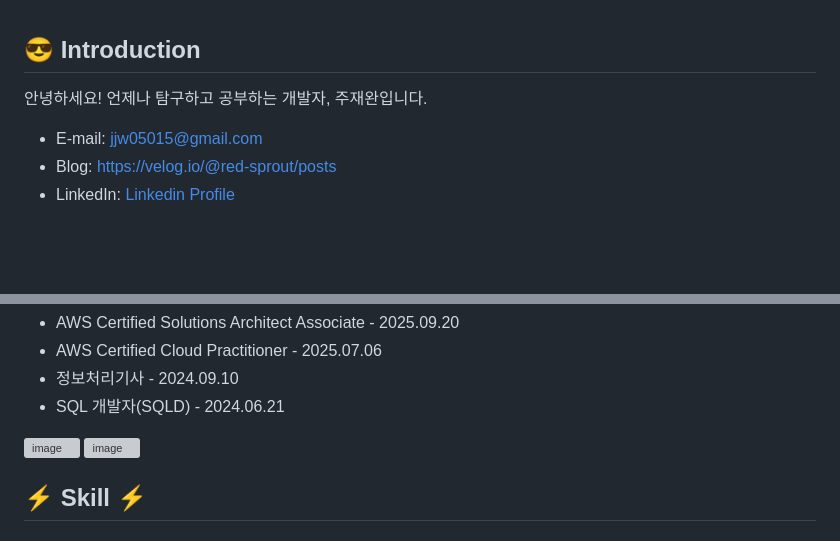
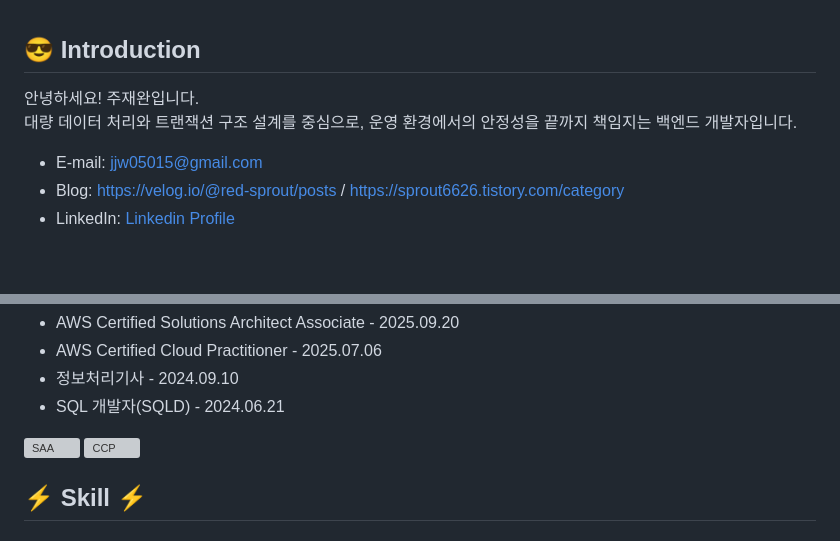
Before and after one commit to red-sprout/red-sprout, a Markdown page: README.md, 2 parts joined by grey strips. Rendered like a GitHub page; grey boxes are pictures that could not be loaded.

Commit message:
Revise introduction and blog links in README
Updated personal introduction and added additional blog link.

```diff
--- a/README.md
+++ b/README.md
@@ -1,8 +1,9 @@
 <h2>😎 Introduction</h2>
 
-안녕하세요! 언제나 탐구하고 공부하는 개발자, 주재완입니다.<br>
+안녕하세요! 주재완입니다.<br>
+대량 데이터 처리와 트랜잭션 구조 설계를 중심으로, 운영 환경에서의 안정성을 끝까지 책임지는 백엔드 개발자입니다.<br>
 - E-mail: [jjw05015@gmail.com](mailto:jjw05015@gmail.com)
-- Blog: [https://velog.io/@red-sprout/posts](https://velog.io/@red-sprout/posts)
+- Blog: [https://velog.io/@red-sprout/posts](https://velog.io/@red-sprout/posts) / [https://sprout6626.tistory.com/category](https://sprout6626.tistory.com/category)
 - LinkedIn: [Linkedin Profile](https://www.linkedin.com/in/%EC%9E%AC%EC%99%84-%EC%A3%BC-606762340/)
 
 <br>
@@ -39,6 +40,8 @@ Samsung SW Pro Level (25.02.22), Selected as an excellent solution<br><br>
 - 정보처리기사 - 2024.09.10
 - SQL 개발자(SQLD) - 2024.06.21
 
-<img width="100" height="100" alt="image" src="https://github.com/user-attachments/assets/761a0243-4307-4587-8d8d-5228e591a01d" />
-<img width="100" height="100" alt="image" src="https://github.com/user-attachments/assets/69204872-1018-4a1e-9144-a8d913b142d5" />
+<p align="left">
+  <img src="https://github.com/user-attachments/assets/69204872-1018-4a1e-9144-a8d913b142d5" alt="SAA" width="100" />
+  <img src="https://github.com/user-attachments/assets/761a0243-4307-4587-8d8d-5228e591a01d" alt="CCP" width="100" />
+</p>
 
```
Also changed, not shown: other parts of README.md (+0 -1 lines).
